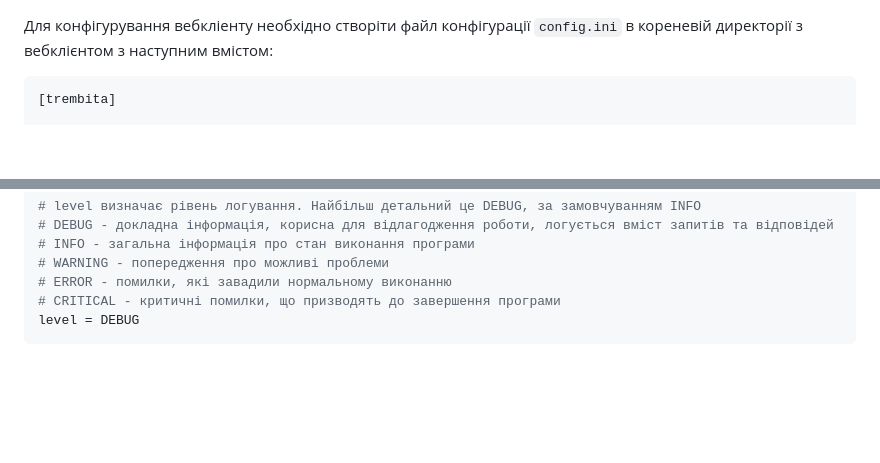
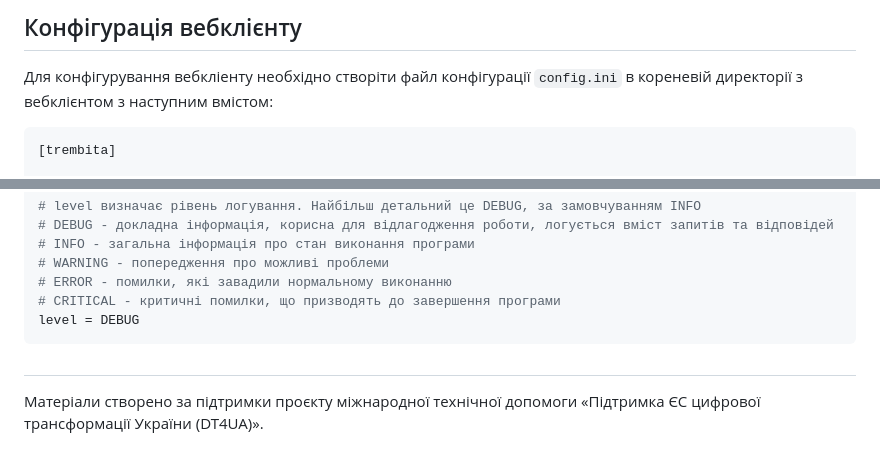
Before and after one commit to kshypachov/soap_client_trembita_sync, a Markdown page: docs/configuration.md, 2 parts joined by grey strips. GitHub-like rendering; blank space fills up the shorter version.

````diff
--- a/docs/configuration.md
+++ b/docs/configuration.md
@@ -1,3 +1,5 @@
+## Конфігурація вебклієнту
+
 Для конфігурування вебкліенту необхідно створіти файл конфігурації `config.ini` в кореневій директорії з вебклієнтом з наступним вмістом:
 
 ```ini
@@ -92,3 +94,6 @@ dateformat = %Y-%m-%d %H:%M:%S
 # CRITICAL - критичні помилки, що призводять до завершення програми
 level = DEBUG
 ```
+
+##
+Матеріали створено за підтримки проєкту міжнародної технічної допомоги «Підтримка ЄС цифрової трансформації України (DT4UA)».
````
